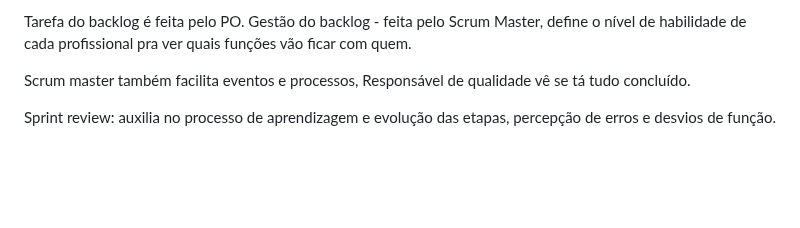
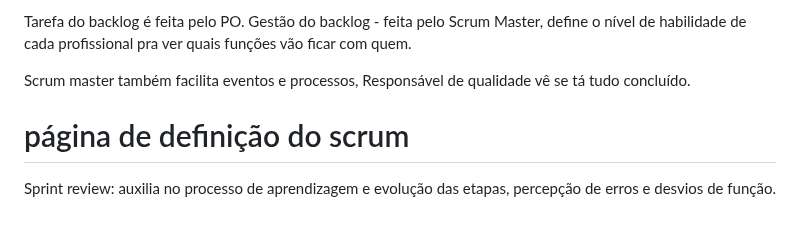
Before and after one commit to brunaquignoli/study, a Markdown page: faculdade/4semestre/metodosAgeis.md, the part around the change. Drawn GitHub-style; blank space fills up the shorter version.

```diff
--- a/faculdade/4semestre/metodosAgeis.md
+++ b/faculdade/4semestre/metodosAgeis.md
@@ -44,5 +44,6 @@ Gestão do backlog - feita pelo Scrum Master, define o nível de habilidade de c
 Scrum master também facilita eventos e processos,
 Responsável de qualidade vê se tá tudo concluído.
 
+# página de definição do scrum
 
 Sprint review: auxilia no processo de aprendizagem e evolução das etapas, percepção de erros e desvios de função.
```
